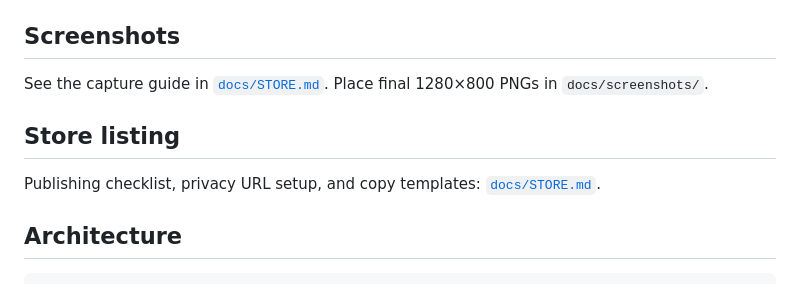
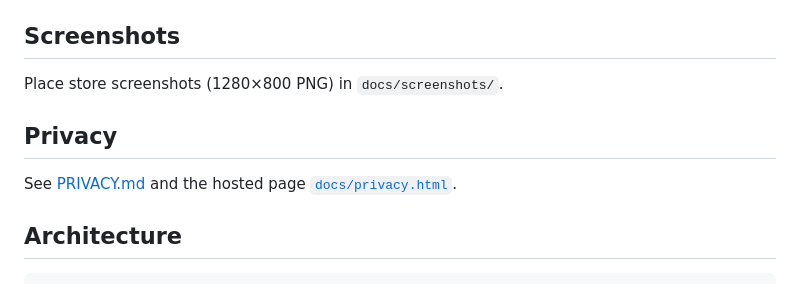
Before and after one commit to Scoobydowsky/Header-Forge-, a Markdown page: README.md, the part around the change. Drawn GitHub-style.

Commit message:
Stop tracking internal Chrome Web Store publishing notes.
Keep docs/STORE.md local-only so private listing copy stays out of the public repo.

Co-authored-by: Cursor <cursoragent@cursor.com>

```diff
--- a/README.md
+++ b/README.md
@@ -52,11 +52,11 @@ npm run lint
 
 ## Screenshots
 
-See the capture guide in [`docs/STORE.md`](./docs/STORE.md). Place final 1280×800 PNGs in `docs/screenshots/`.
+Place store screenshots (1280×800 PNG) in `docs/screenshots/`.
 
-## Store listing
+## Privacy
 
-Publishing checklist, privacy URL setup, and copy templates: [`docs/STORE.md`](./docs/STORE.md).
+See [PRIVACY.md](./PRIVACY.md) and the hosted page [`docs/privacy.html`](./docs/privacy.html).
 
 ## Architecture
 
```
